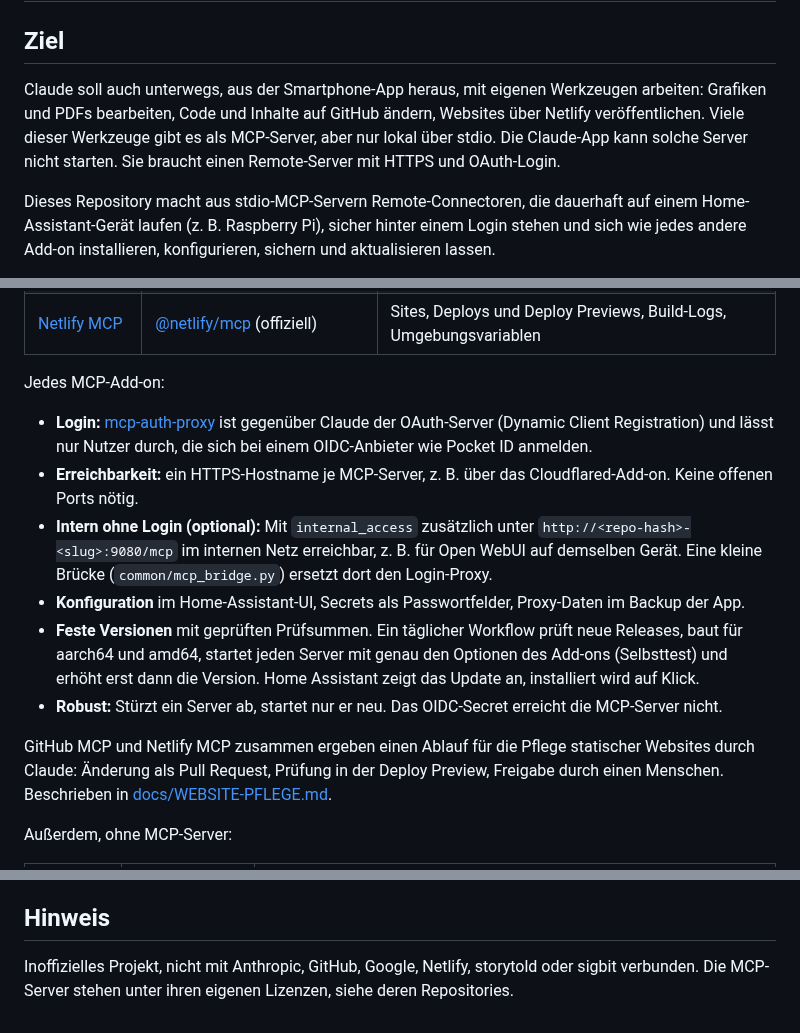
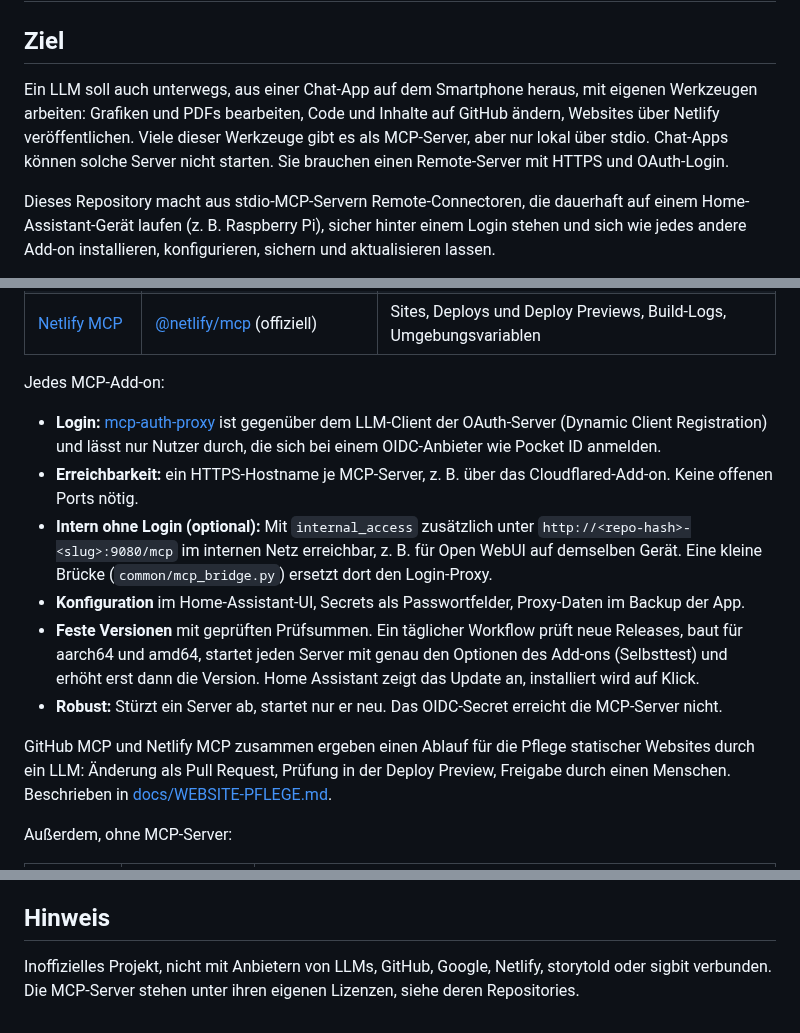
Before and after one commit to kleinhansda/ha-mcp-addons, a Markdown page: README.md, 3 parts joined by grey strips. Drawn GitHub-style.

Commit message:
docs: README neutral formuliert (LLM statt Claude)
Co-Authored-By: Claude Opus 5.5 <noreply@anthropic.com>
Claude-Session: https://claude.ai/code/session_01H7gpEc2xvApKD4Wc8GX2Ld

```diff
--- a/README.md
+++ b/README.md
@@ -2,10 +2,10 @@
 
 ## Ziel
 
-Claude soll auch unterwegs, aus der Smartphone-App heraus, mit eigenen Werkzeugen arbeiten:
-Grafiken und PDFs bearbeiten, Code und Inhalte auf GitHub ändern, Websites über Netlify
-veröffentlichen. Viele dieser Werkzeuge gibt es als MCP-Server, aber nur lokal über stdio.
-Die Claude-App kann solche Server nicht starten. Sie braucht einen Remote-Server mit HTTPS
+Ein LLM soll auch unterwegs, aus einer Chat-App auf dem Smartphone heraus, mit eigenen
+Werkzeugen arbeiten: Grafiken und PDFs bearbeiten, Code und Inhalte auf GitHub ändern, Websites
+über Netlify veröffentlichen. Viele dieser Werkzeuge gibt es als MCP-Server, aber nur lokal über
+stdio. Chat-Apps können solche Server nicht starten. Sie brauchen einen Remote-Server mit HTTPS
 und OAuth-Login.
 
 Dieses Repository macht aus stdio-MCP-Servern Remote-Connectoren, die dauerhaft auf einem
@@ -29,8 +29,8 @@ Assistant ohne Login (Option `internal_access`, bei ArtCraft `internal_apps`).
 
 Jedes MCP-Add-on:
 
-- **Login:** [mcp-auth-proxy](https://github.com/sigbit/mcp-auth-proxy) ist gegenüber Claude der
-  OAuth-Server (Dynamic Client Registration) und lässt nur Nutzer durch, die sich bei einem
+- **Login:** [mcp-auth-proxy](https://github.com/sigbit/mcp-auth-proxy) ist gegenüber dem LLM-Client
+  der OAuth-Server (Dynamic Client Registration) und lässt nur Nutzer durch, die sich bei einem
   OIDC-Anbieter wie Pocket ID anmelden.
 - **Erreichbarkeit:** ein HTTPS-Hostname je MCP-Server, z. B. über das Cloudflared-Add-on. Keine
   offenen Ports nötig.
@@ -44,7 +44,7 @@ Jedes MCP-Add-on:
 - **Robust:** Stürzt ein Server ab, startet nur er neu. Das OIDC-Secret erreicht die MCP-Server nicht.
 
 GitHub MCP und Netlify MCP zusammen ergeben einen Ablauf für die Pflege statischer Websites
-durch Claude: Änderung als Pull Request, Prüfung in der Deploy Preview, Freigabe durch einen
+durch ein LLM: Änderung als Pull Request, Prüfung in der Deploy Preview, Freigabe durch einen
 Menschen. Beschrieben in [docs/WEBSITE-PFLEGE.md](docs/WEBSITE-PFLEGE.md).
 
 Außerdem, ohne MCP-Server:
@@ -124,5 +124,5 @@ Ein weiterer stdio-MCP-Server wird zum Add-on, indem man einen Add-on-Ordner mit
 
 ## Hinweis
 
-Inoffizielles Projekt, nicht mit Anthropic, GitHub, Google, Netlify, storytold oder sigbit verbunden.
+Inoffizielles Projekt, nicht mit Anbietern von LLMs, GitHub, Google, Netlify, storytold oder sigbit verbunden.
 Die MCP-Server stehen unter ihren eigenen Lizenzen, siehe deren Repositories.
```
Also changed, not shown: other parts of README.md (+1 -1 lines).
